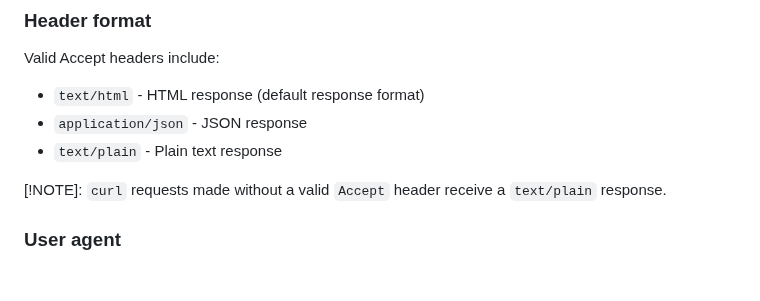
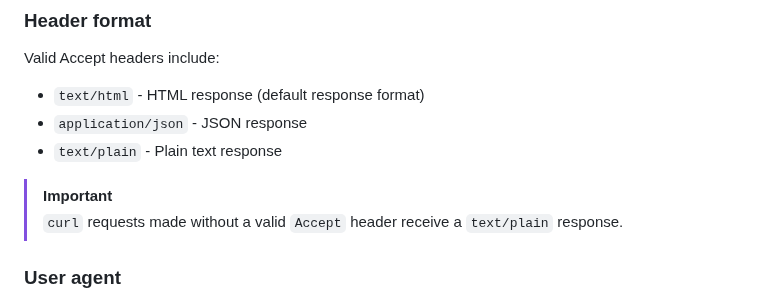
Before and after one commit to kurtnheiss/kurtnheiss.github.io, a Markdown page: dad_jokes_files/dad_jokes.md, the part around the change. Drawn GitHub-style; blank space fills up the shorter version.

```diff
--- a/dad_jokes_files/dad_jokes.md
+++ b/dad_jokes_files/dad_jokes.md
@@ -38,7 +38,8 @@ Valid Accept headers include:
 * `application/json` - JSON response
 * `text/plain` - Plain text response
 
-[!NOTE]: `curl` requests made without a valid `Accept` header receive a `text/plain` response.
+>[!IMPORTANT]
+>`curl` requests made without a valid `Accept` header receive a `text/plain` response.
 
 ### User agent
 The Dad Joke API requires that you set a custom `User-Agent` header for all requests. By setting a custom `User-Agent` header for your code you facilitate usage monitoring.
```
